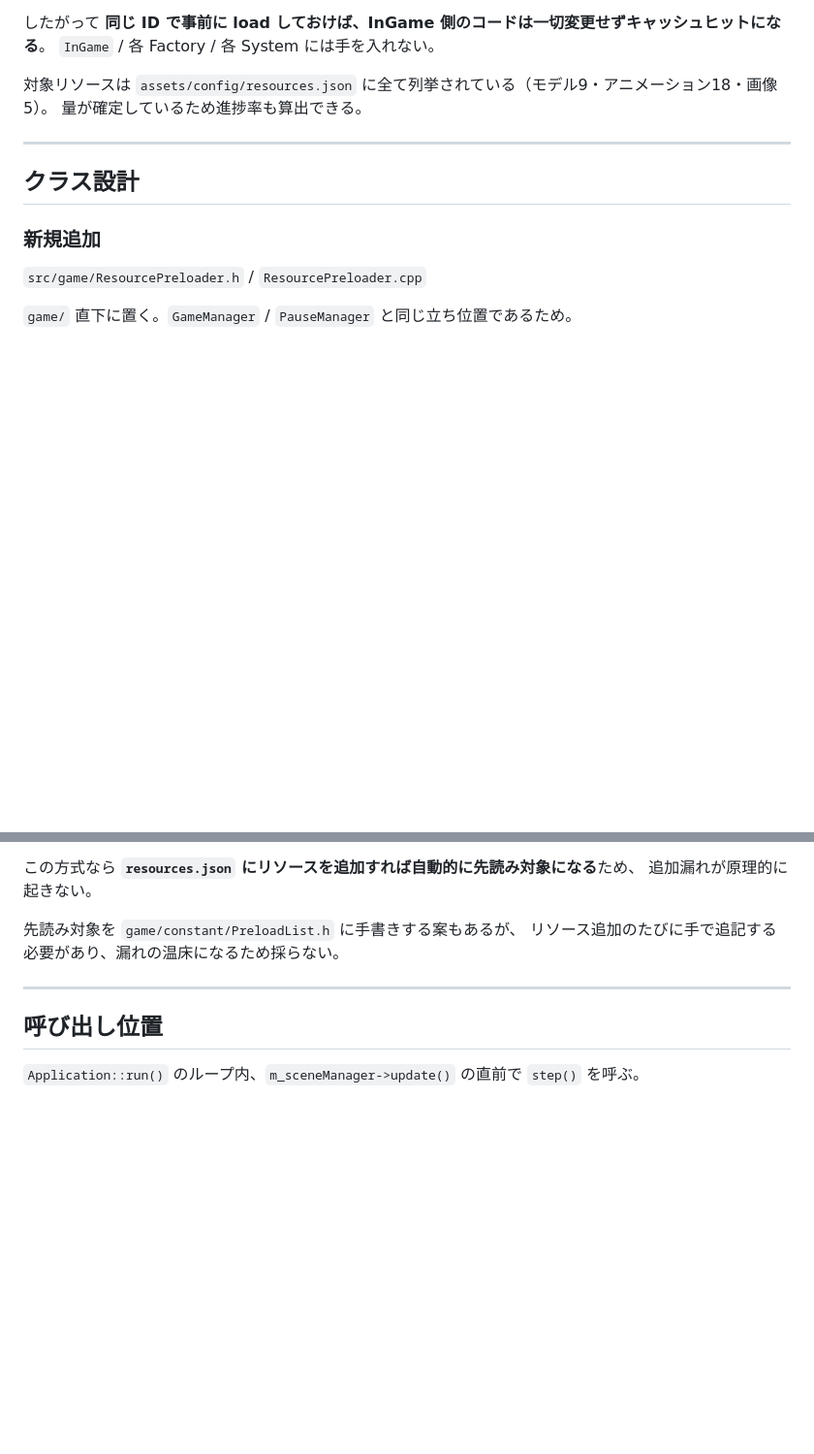
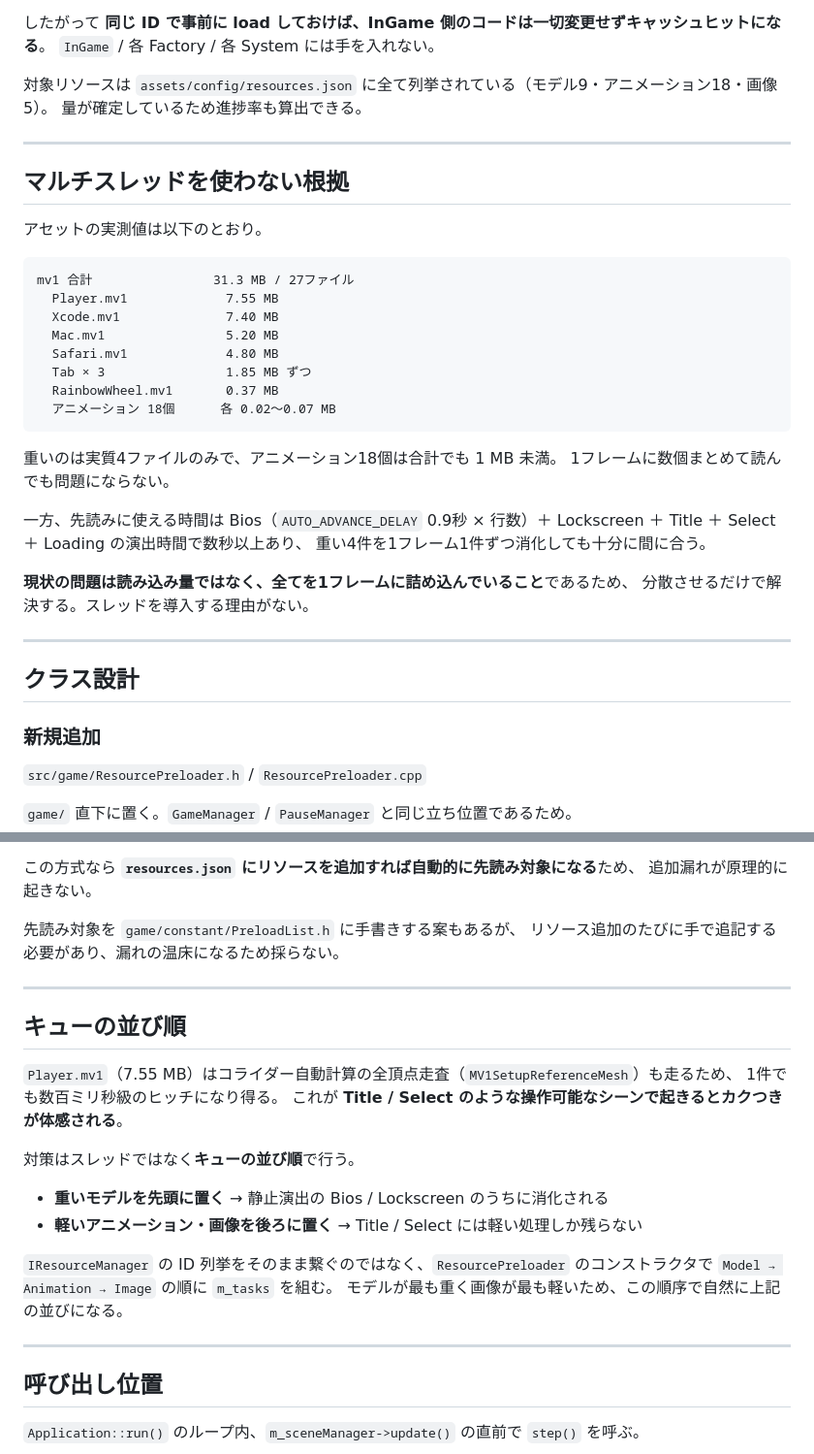
Before and after one commit to wine-5/win-vs-mac, a Markdown page: docs/architecture/resource_preload.md, 2 parts joined by grey strips. Shown at 97% size. Drawn GitHub-style; blank space fills up the shorter version.

Commit message:
refactor: リソース先読みのマルチスレッド非使用の根拠とキューの並び順を追加

````diff
--- a/docs/architecture/resource_preload.md
+++ b/docs/architecture/resource_preload.md
@@ -44,6 +44,33 @@ Loading シーンに到達した時点で全て完了させて InGame へ即座
 
 対象リソースは `assets/config/resources.json` に全て列挙されている（モデル9・アニメーション18・画像5）。
 量が確定しているため進捗率も算出できる。
+
+---
+
+## マルチスレッドを使わない根拠
+
+アセットの実測値は以下のとおり。
+
+```
+mv1 合計                31.3 MB / 27ファイル
+  Player.mv1             7.55 MB
+  Xcode.mv1              7.40 MB
+  Mac.mv1                5.20 MB
+  Safari.mv1             4.80 MB
+  Tab × 3                1.85 MB ずつ
+  RainbowWheel.mv1       0.37 MB
+  アニメーション 18個      各 0.02〜0.07 MB
+```
+
+重いのは実質4ファイルのみで、アニメーション18個は合計でも 1 MB 未満。
+1フレームに数個まとめて読んでも問題にならない。
+
+一方、先読みに使える時間は Bios（`AUTO_ADVANCE_DELAY` 0.9秒 × 行数）＋ Lockscreen ＋
+Title ＋ Select ＋ Loading の演出時間で数秒以上あり、
+重い4件を1フレーム1件ずつ消化しても十分に間に合う。
+
+**現状の問題は読み込み量ではなく、全てを1フレームに詰め込んでいること**であるため、
+分散させるだけで解決する。スレッドを導入する理由がない。
 
 ---
 
@@ -143,6 +170,23 @@ Infrastructure 層の実装を差し替える必要がないため、`core/inter
 
 ---
 
+## キューの並び順
+
+`Player.mv1`（7.55 MB）はコライダー自動計算の全頂点走査（`MV1SetupReferenceMesh`）も走るため、
+1件でも数百ミリ秒級のヒッチになり得る。
+これが **Title / Select のような操作可能なシーンで起きるとカクつきが体感される**。
+
+対策はスレッドではなく**キューの並び順**で行う。
+
+- **重いモデルを先頭に置く** → 静止演出の Bios / Lockscreen のうちに消化される
+- **軽いアニメーション・画像を後ろに置く** → Title / Select には軽い処理しか残らない
+
+`IResourceManager` の ID 列挙をそのまま繋ぐのではなく、`ResourcePreloader` のコンストラクタで
+`Model → Animation → Image` の順に `m_tasks` を組む。
+モデルが最も重く画像が最も軽いため、この順序で自然に上記の並びになる。
+
+---
+
 ## 呼び出し位置
 
 `Application::run()` のループ内、`m_sceneManager->update()` の直前で `step()` を呼ぶ。
````
